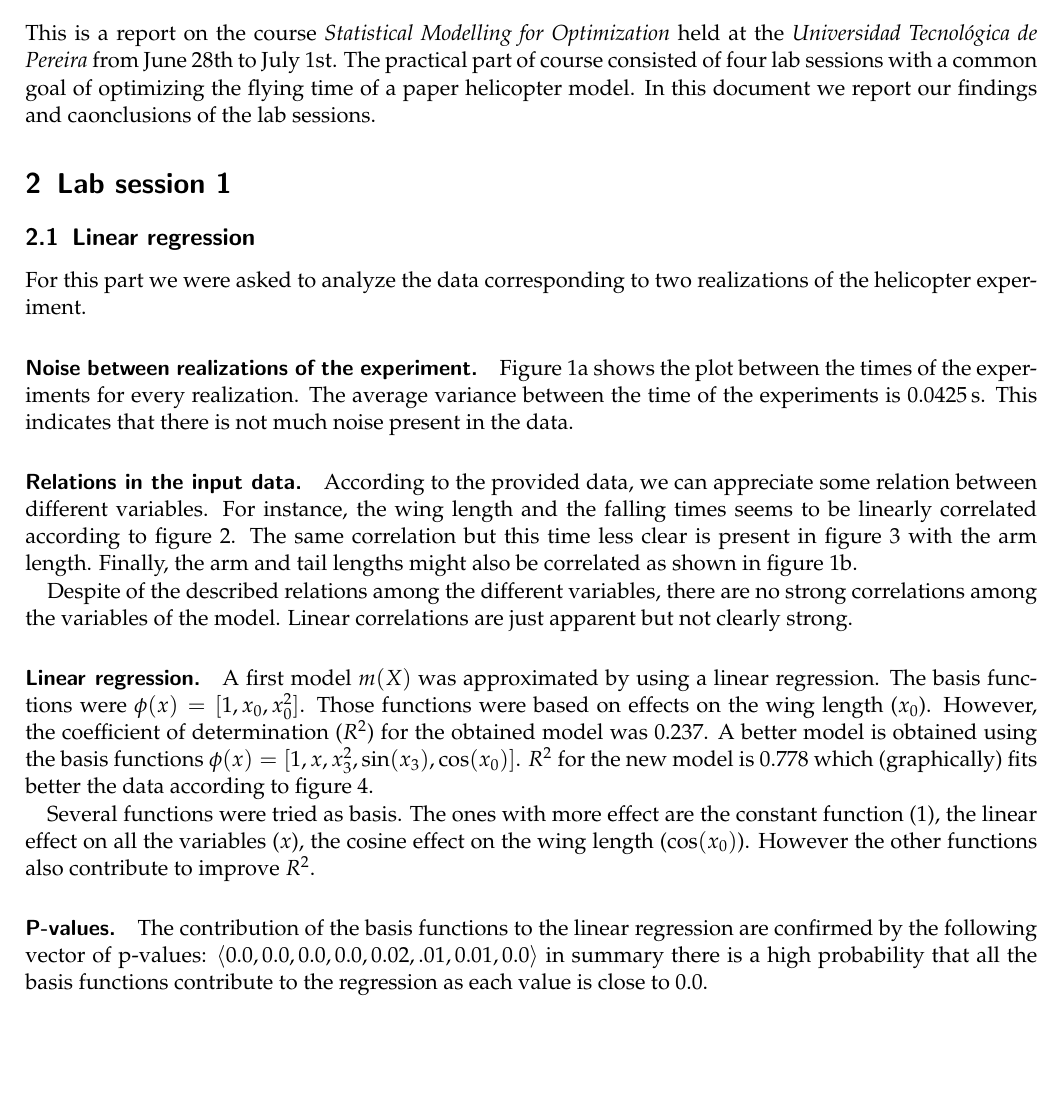
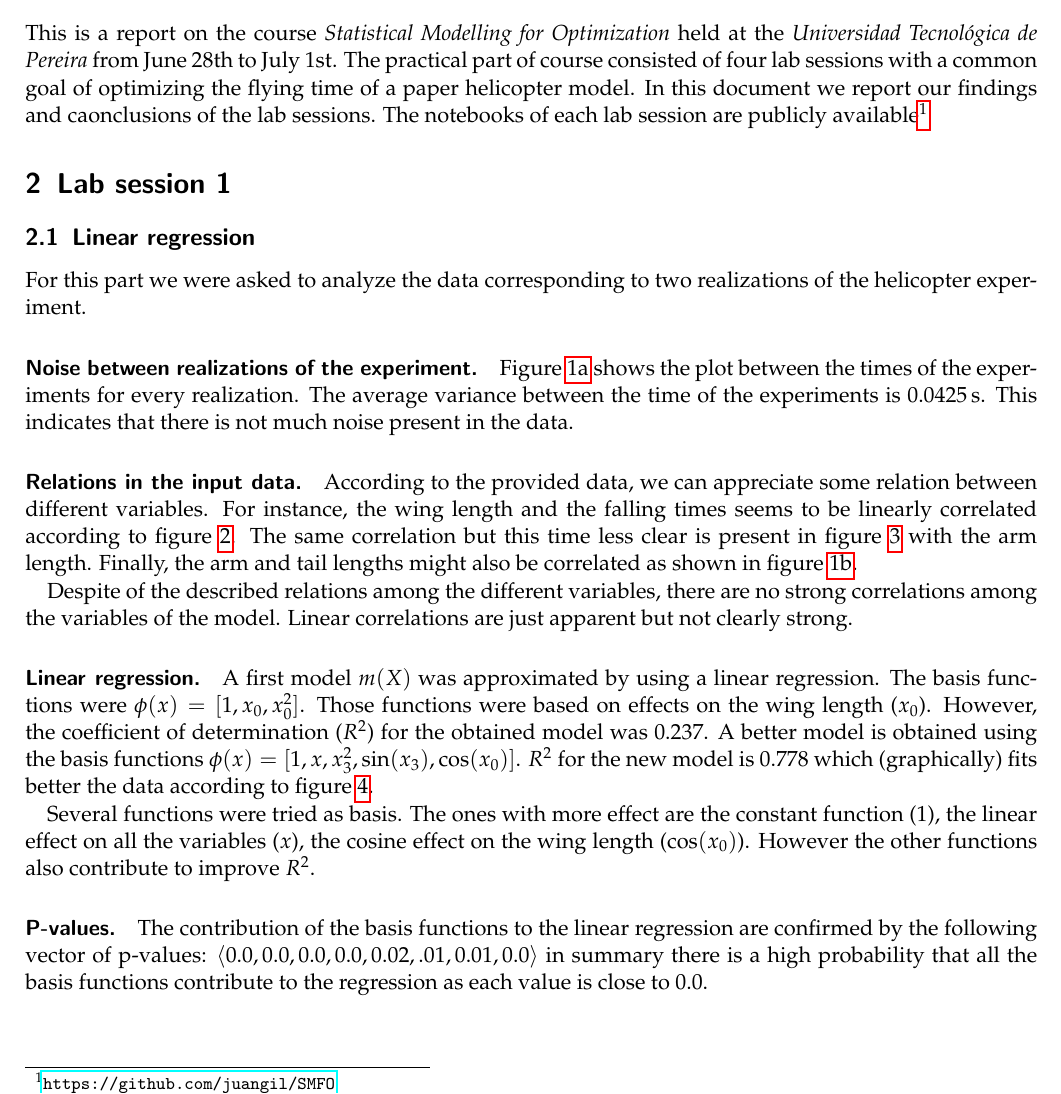
Before and after one commit to ggutierrez/SMFO, a LaTeX document (document/main.tex): part of page 1 of 8, cut so that both start at the same text, the shorter picture padded with empty space. Compiled offline with pdfLaTeX.

Commit message:
Repo link

```diff
--- a/document/main.tex
+++ b/document/main.tex
@@ -9,6 +9,7 @@
 \usepackage{xspace}
 \usepackage{booktabs}
 \usepackage{comment}
+\usepackage{hyperref}
 \usepackage[noabbrev]{cleveref}
 
 \newcommand{\bhat}{\ensuremath{\hat{\beta}}\xspace}
@@ -27,7 +28,9 @@ This is a report on the course \emph{Statistical Modelling for Optimization}
 held at the \emph{Universidad Tecnológica de Pereira} from June 28th to July
 1st. The practical part of course consisted of four lab sessions with a common
 goal of optimizing the flying time of a paper helicopter model. In this document
-we report our findings and caonclusions of the lab sessions.
+we report our findings and caonclusions of the lab sessions. The notebooks of
+each lab session are publicly
+available\footnote{\url{https://github.com/juangil/SMFO}}
 
 \input{lab1}
 \input{lab2}
```
